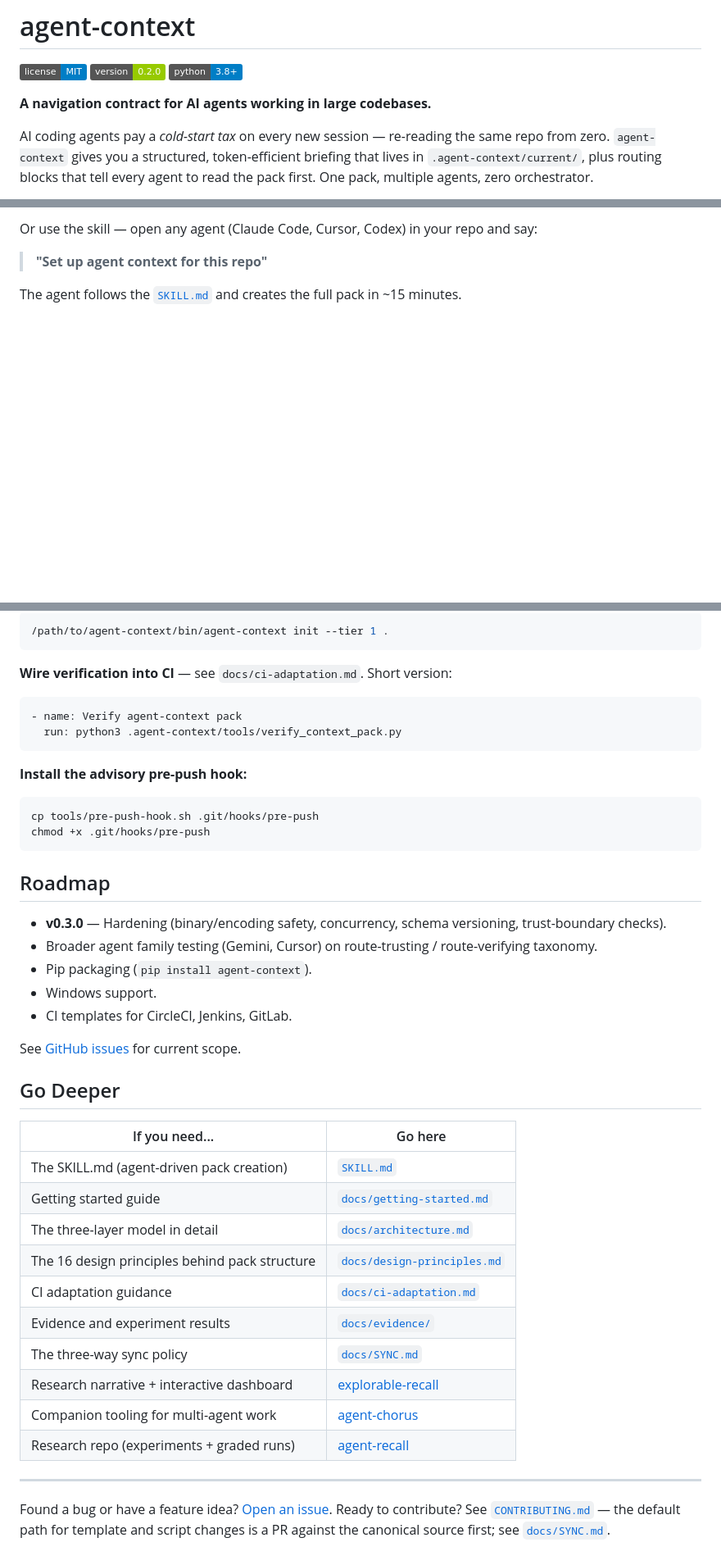
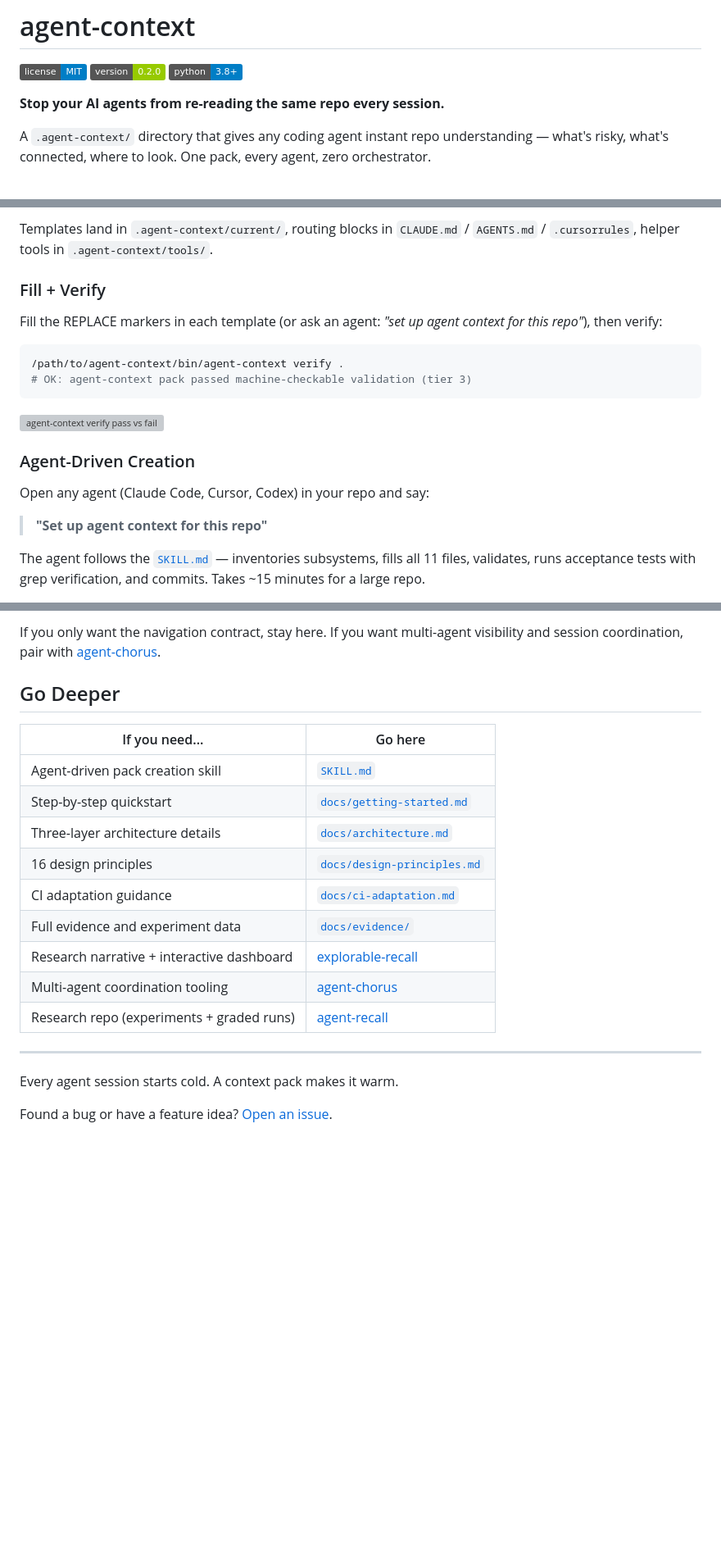
Before and after one commit to cote-star/agent-context, a Markdown page: README.md, 3 parts joined by grey strips. Shown at 82% size. Rendered like a GitHub page; badges without logos; blank space fills up the shorter version; grey boxes are pictures that could not be loaded.

````diff
--- a/README.md
+++ b/README.md
@@ -4,7 +4,7 @@
 ![Version](https://img.shields.io/badge/version-0.2.0-green.svg)
 ![Python](https://img.shields.io/badge/python-3.8%2B-blue.svg)
 
-**A navigation contract for AI agents working in large codebases.**
+**Stop your AI agents from re-reading the same repo every session.**
 
-AI coding agents pay a _cold-start tax_ on every new session — re-reading the same repo from zero. `agent-context` gives you a structured, token-efficient briefing that lives in `.agent-context/current/`, plus routing blocks that tell every agent to read the pack first. One pack, multiple agents, zero orchestrator.
+A `.agent-context/` directory that gives any coding agent instant repo understanding — what's risky, what's connected, where to look. One pack, every agent, zero orchestrator.
 
@@ -42,7 +68,22 @@ That's it. Every agent session on that repo can now read the pack first and open
 
-Or use the skill — open any agent (Claude Code, Cursor, Codex) in your repo and say:
+Templates land in `.agent-context/current/`, routing blocks in `CLAUDE.md` / `AGENTS.md` / `.cursorrules`, helper tools in `.agent-context/tools/`.
+
+### Fill + Verify
+
+Fill the REPLACE markers in each template (or ask an agent: *"set up agent context for this repo"*), then verify:
+
+```bash
+/path/to/agent-context/bin/agent-context verify .
+# OK: agent-context pack passed machine-checkable validation (tier 3)
+```
+
+![agent-context verify pass vs fail](docs/demos/verify.webp)
+
+### Agent-Driven Creation
+
+Open any agent (Claude Code, Cursor, Codex) in your repo and say:
 
 > **"Set up agent context for this repo"**
 
-The agent follows the [`SKILL.md`](SKILL.md) and creates the full pack in ~15 minutes.
+The agent follows the [`SKILL.md`](SKILL.md) — inventories subsystems, fills all 11 files, validates, runs acceptance tests with grep verification, and commits. Takes ~15 minutes for a large repo.
 
@@ -162,46 +199,21 @@ $EDITOR .agent-context/current/00_START_HERE.md   # fill the REPLACE markers
-```bash
-/path/to/agent-context/bin/agent-context init --tier 1 .
-```
-
-**Wire verification into CI** — see `docs/ci-adaptation.md`. Short version:
-
-```yaml
-- name: Verify agent-context pack
-  run: python3 .agent-context/tools/verify_context_pack.py
-```
-
-**Install the advisory pre-push hook:**
-
-```bash
-cp tools/pre-push-hook.sh .git/hooks/pre-push
-chmod +x .git/hooks/pre-push
-```
-
-## Roadmap
-
-- **v0.3.0** — Hardening (binary/encoding safety, concurrency, schema versioning, trust-boundary checks).
-- Broader agent family testing (Gemini, Cursor) on route-trusting / route-verifying taxonomy.
-- Pip packaging (`pip install agent-context`).
-- Windows support.
-- CI templates for CircleCI, Jenkins, GitLab.
-
-See [GitHub issues](https://github.com/cote-star/agent-context/issues) for current scope.
+If you only want the navigation contract, stay here. If you want multi-agent visibility and session coordination, pair with [agent-chorus](https://github.com/cote-star/agent-chorus).
 
 ## Go Deeper
 
 | If you need... | Go here |
 |---|---|
-| The SKILL.md (agent-driven pack creation) | [`SKILL.md`](SKILL.md) |
-| Getting started guide | [`docs/getting-started.md`](docs/getting-started.md) |
-| The three-layer model in detail | [`docs/architecture.md`](docs/architecture.md) |
-| The 16 design principles behind pack structure | [`docs/design-principles.md`](docs/design-principles.md) |
+| Agent-driven pack creation skill | [`SKILL.md`](SKILL.md) |
+| Step-by-step quickstart | [`docs/getting-started.md`](docs/getting-started.md) |
+| Three-layer architecture details | [`docs/architecture.md`](docs/architecture.md) |
+| 16 design principles | [`docs/design-principles.md`](docs/design-principles.md) |
 | CI adaptation guidance | [`docs/ci-adaptation.md`](docs/ci-adaptation.md) |
-| Evidence and experiment results | [`docs/evidence/`](docs/evidence/) |
-| The three-way sync policy | [`docs/SYNC.md`](docs/SYNC.md) |
+| Full evidence and experiment data | [`docs/evidence/`](docs/evidence/) |
 | Research narrative + interactive dashboard | [explorable-recall](https://cote-star.github.io/agent-recall/) |
-| Companion tooling for multi-agent work | [agent-chorus](https://github.com/cote-star/agent-chorus) |
+| Multi-agent coordination tooling | [agent-chorus](https://github.com/cote-star/agent-chorus) |
 | Research repo (experiments + graded runs) | [agent-recall](https://github.com/cote-star/agent-recall) |
 
 ---
 
-Found a bug or have a feature idea? [Open an issue](https://github.com/cote-star/agent-context/issues). Ready to contribute? See [`CONTRIBUTING.md`](CONTRIBUTING.md) — the default path for template and script changes is a PR against the canonical source first; see [`docs/SYNC.md`](docs/SYNC.md).
+Every agent session starts cold. A context pack makes it warm.
+
+Found a bug or have a feature idea? [Open an issue](https://github.com/cote-star/agent-context/issues).
````
Also changed, not shown: other parts of README.md (+89 -67 lines).
